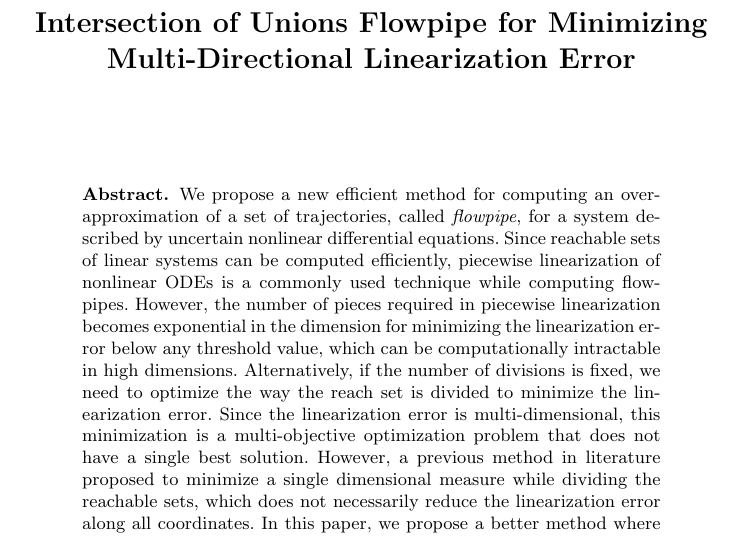
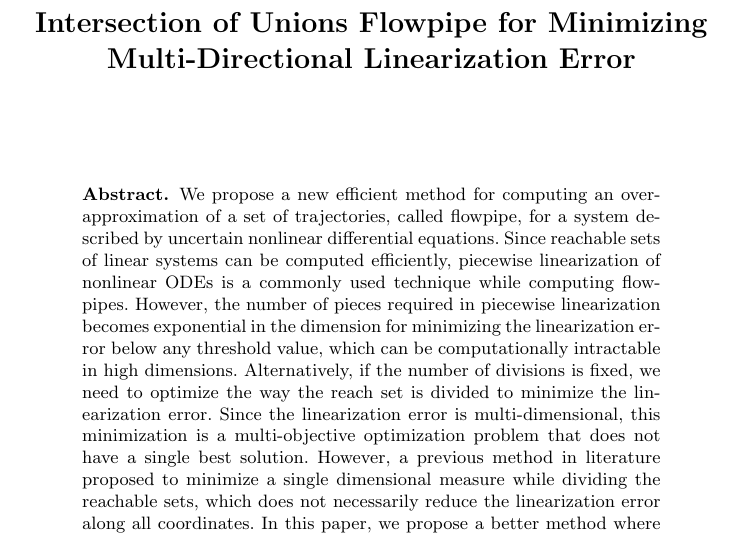
Before and after one commit to asarvind/CAV2020Dividing, a LaTeX paper (main.tex): part of page 1 of 24, cut so that both start at the same text. Compiled offline with pdfLaTeX.

Commit message:
merge safety

```diff
--- a/main.tex
+++ b/main.tex
@@ -11,7 +11,7 @@
 %
 \begin{abstract}
 We propose a new efficient method for computing an overapproximation
-of a set of trajectories, called \emph{flowpipe}, for a system
+of a set of trajectories, called flowpipe, for a system
 described by uncertain nonlinear differential equations.  Since
 reachable sets of linear systems can be computed efficiently,
 piecewise linearization of nonlinear ODEs is a commonly used technique
```
